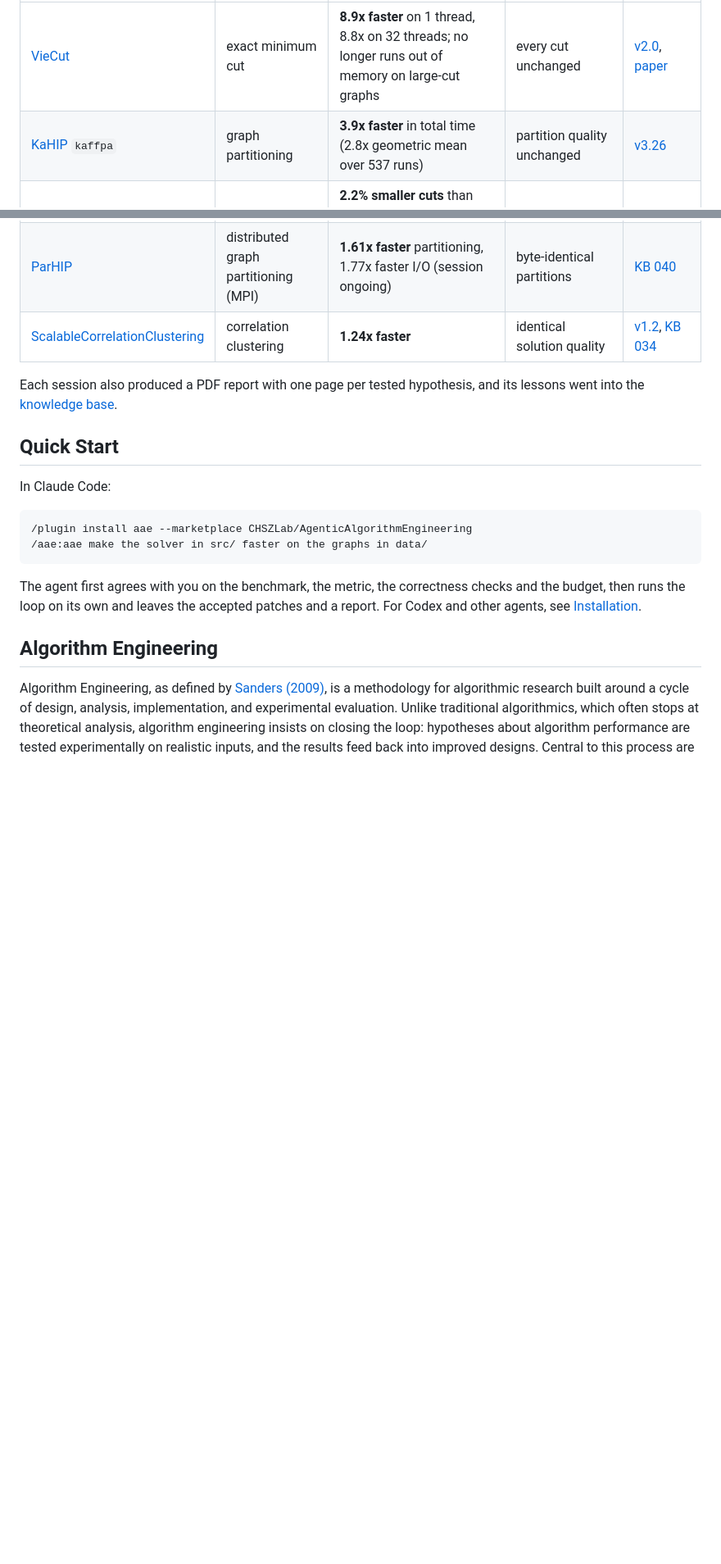
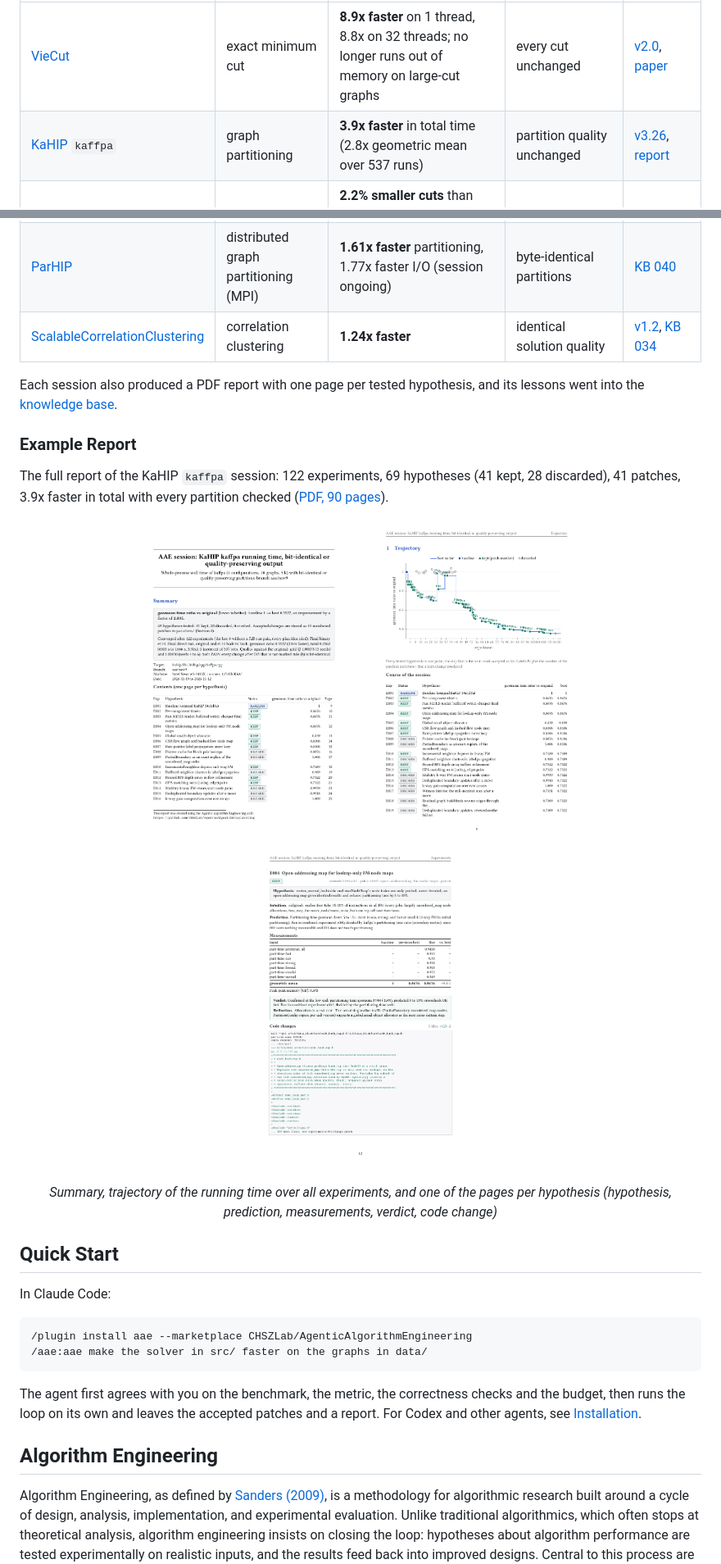
Before and after one commit to CHSZLab/AgenticAlgorithmEngineering, a Markdown page: README.md, 2 parts joined by grey strips. Shown at 82% size. GitHub-like rendering; pictures changed too: img/report-hypothesis.png (added), img/report-summary.png (added), img/report-trajectory.png (added); blank space fills up the shorter version.

Commit message:
README: example report of the KaHIP kaffpa session
Adds the full PDF report (90 pages) under examples/reports/ and shows
three pages (summary, trajectory, one hypothesis page) in the README,
linked to the PDF. The KaHIP row of the results table links it too.

Co-Authored-By: Claude Opus 5.5 <noreply@anthropic.com>

```diff
--- a/README.md
+++ b/README.md
@@ -17,7 +17,7 @@ AAE sessions on established open-source codes. Every kept change was checked aga
 | Code | Problem | Result | Correctness | Details |
 |---|---|---|---|---|
 | [VieCut](https://github.com/KaHIP/VieCut) | exact minimum cut | **8.9x faster** on 1 thread, 8.8x on 32 threads; no longer runs out of memory on large-cut graphs | every cut unchanged | [v2.0](https://github.com/KaHIP/VieCut/releases/tag/v2.0), [paper](https://arxiv.org/abs/2609.07204) |
-| [KaHIP](https://github.com/KaHIP/KaHIP) `kaffpa` | graph partitioning | **3.9x faster** in total time (2.8x geometric mean over 537 runs) | partition quality unchanged | [v3.26](https://github.com/KaHIP/KaHIP/releases/tag/v3.26) |
+| [KaHIP](https://github.com/KaHIP/KaHIP) `kaffpa` | graph partitioning | **3.9x faster** in total time (2.8x geometric mean over 537 runs) | partition quality unchanged | [v3.26](https://github.com/KaHIP/KaHIP/releases/tag/v3.26), [report](examples/reports/kahip_kaffpa_speed_report.pdf) |
 | KaHIP `ultra` | graph partitioning quality | **2.2% smaller cuts** than `strong` (about 7% on social graphs), in less time than `strong` of v3.25 | same balance rule as `strong` | [v3.28](https://github.com/KaHIP/KaHIP/releases/tag/v3.28), [ultra.pdf](https://github.com/KaHIP/KaHIP/blob/master/manual/ultra.pdf) |
 | Hochbaum's pseudoflow | maximum flow | **3.0x faster** in total (3.18x geometric mean over 164 DIMACS instances) | flow value verified on every instance | [KB 039](https://github.com/CHSZLab/AgenticAlgorithmEngineering/pull/8) |
 | [FREIGHT](https://github.com/KaHIP/FREIGHT) | streaming hypergraph partitioning | **1.82x faster** | bit-identical output | [KB 035](knowledge-base/035-streaming-hypergraph-multipass-eval.md) |
@@ -25,6 +25,17 @@ AAE sessions on established open-source codes. Every kept change was checked aga
 | [ScalableCorrelationClustering](https://github.com/KaHIP/ScalableCorrelationClustering) | correlation clustering | **1.24x faster** | identical solution quality | [v1.2](https://github.com/KaHIP/ScalableCorrelationClustering/releases/tag/v1.2), [KB 034](knowledge-base/034-graph-clustering-lp-refinement.md) |
 
 Each session also produced a PDF report with one page per tested hypothesis, and its lessons went into the [knowledge base](knowledge-base/).
+
+### Example Report
+
+The full report of the KaHIP `kaffpa` session: 122 experiments, 69 hypotheses (41 kept, 28 discarded), 41 patches, 3.9x faster in total with every partition checked ([PDF, 90 pages](examples/reports/kahip_kaffpa_speed_report.pdf)).
+
+<p align="center">
+  <a href="examples/reports/kahip_kaffpa_speed_report.pdf"><img src="img/report-summary.png" alt="Report: summary page" width="280"/></a>
+  <a href="examples/reports/kahip_kaffpa_speed_report.pdf"><img src="img/report-trajectory.png" alt="Report: trajectory of the running time" width="280"/></a>
+  <a href="examples/reports/kahip_kaffpa_speed_report.pdf"><img src="img/report-hypothesis.png" alt="Report: one page per hypothesis" width="280"/></a>
+</p>
+<p align="center"><em>Summary, trajectory of the running time over all experiments, and one of the pages per hypothesis (hypothesis, prediction, measurements, verdict, code change)</em></p>
 
 ## Quick Start
 
```
Also changed, not shown: 1 other file.
